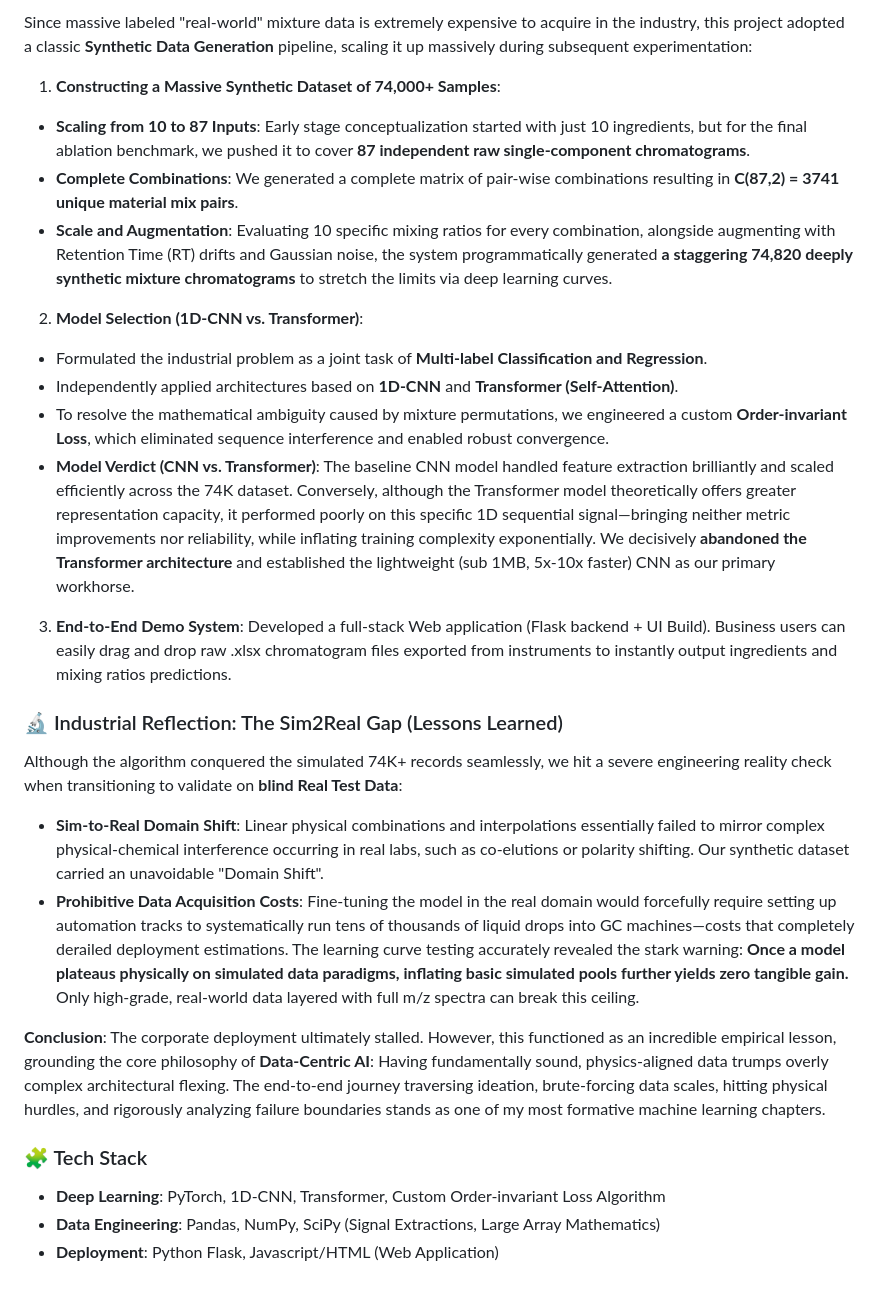
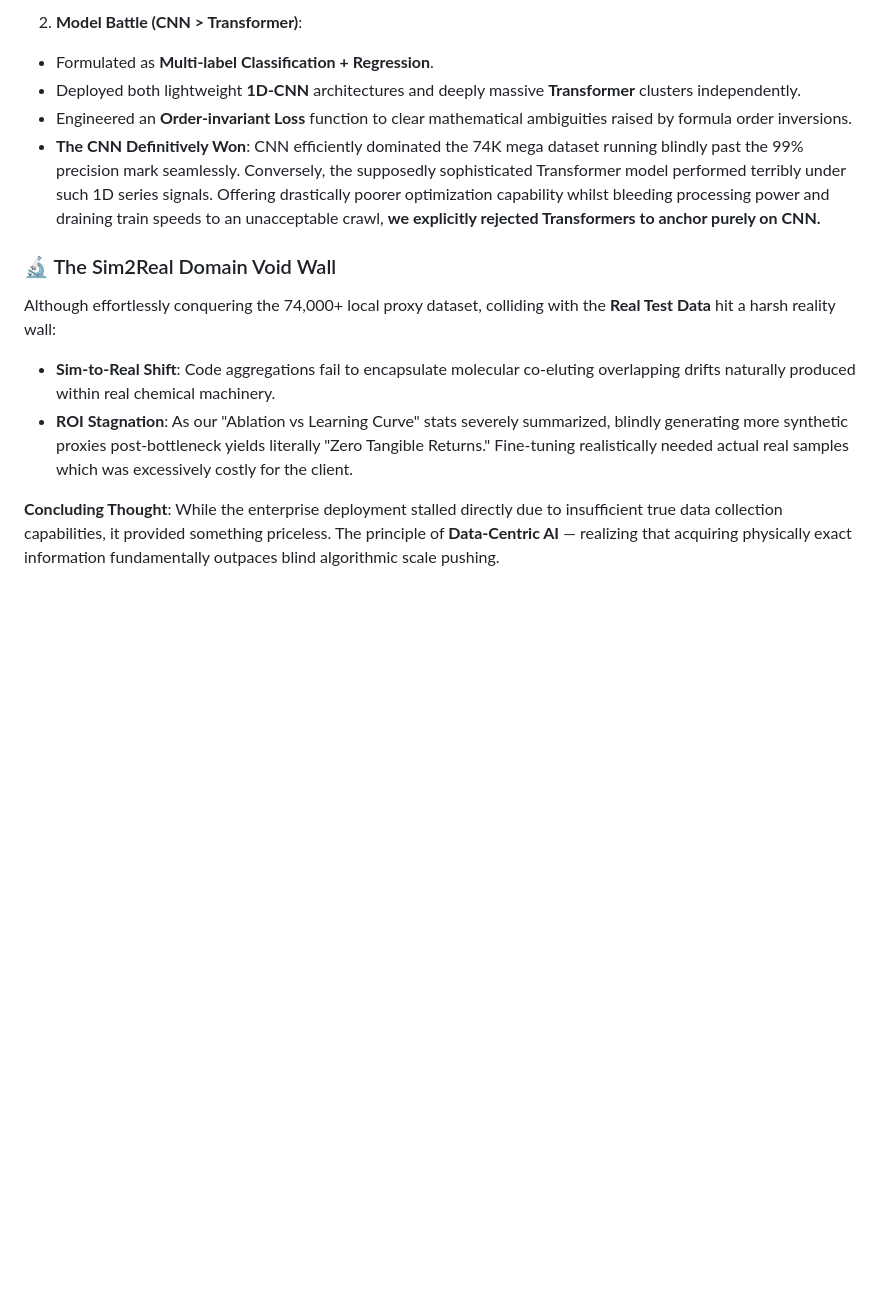
Before and after one commit to roclee2692/GC-MS-Signal-Separation, a Markdown page: README.md, the part around one of its changes. Drawn GitHub-style; blank space fills up the shorter version.

```diff
--- a/README.md
+++ b/README.md
@@ -66,31 +70,15 @@ This project originated from a technical collaboration with an enterprise. The g
 
-Since massive labeled "real-world" mixture data is extremely expensive to acquire in the industry, this project adopted a classic **Synthetic Data Generation** pipeline, scaling it up massively during subsequent experimentation:
+2. **Model Battle (CNN > Transformer)**:
+  - Formulated as **Multi-label Classification + Regression**.
+  - Deployed both lightweight **1D-CNN** architectures and deeply massive **Transformer** clusters independently.
+  - Engineered an **Order-invariant Loss** function to clear mathematical ambiguities raised by formula order inversions.
+  - **The CNN Definitively Won**: CNN efficiently dominated the 74K mega dataset running blindly past the 99% precision mark seamlessly. Conversely, the supposedly sophisticated Transformer model performed terribly under such 1D series signals. Offering drastically poorer optimization capability whilst bleeding processing power and draining train speeds to an unacceptable crawl, **we explicitly rejected Transformers to anchor purely on CNN.**
 
-1. **Constructing a Massive Synthetic Dataset of 74,000+ Samples**:
-- **Scaling from 10 to 87 Inputs**: Early stage conceptualization started with just 10 ingredients, but for the final ablation benchmark, we pushed it to cover **87 independent raw single-component chromatograms**.
-- **Complete Combinations**: We generated a complete matrix of pair-wise combinations resulting in **C(87,2) = 3741 unique material mix pairs**.
-- **Scale and Augmentation**: Evaluating 10 specific mixing ratios for every combination, alongside augmenting with Retention Time (RT) drifts and Gaussian noise, the system programmatically generated **a staggering 74,820 deeply synthetic mixture chromatograms** to stretch the limits via deep learning curves.
+### 🔬 The Sim2Real Domain Void Wall
 
-2. **Model Selection (1D-CNN vs. Transformer)**:
-- Formulated the industrial problem as a joint task of **Multi-label Classification and Regression**.
-- Independently applied architectures based on **1D-CNN** and **Transformer (Self-Attention)**.
-- To resolve the mathematical ambiguity caused by mixture permutations, we engineered a custom **Order-invariant Loss**, which eliminated sequence interference and enabled robust convergence.
-- **Model Verdict (CNN vs. Transformer)**: The baseline CNN model handled feature extraction brilliantly and scaled efficiently across the 74K dataset. Conversely, although the Transformer model theoretically offers greater representation capacity, it performed poorly on this specific 1D sequential signal—bringing neither metric improvements nor reliability, while inflating training complexity exponentially. We decisively **abandoned the Transformer architecture** and established the lightweight (sub 1MB, 5x-10x faster) CNN as our primary workhorse.
+Although effortlessly conquering the 74,000+ local proxy dataset, colliding with the **Real Test Data** hit a harsh reality wall:
+- **Sim-to-Real Shift**: Code aggregations fail to encapsulate molecular co-eluting overlapping drifts naturally produced within real chemical machinery.
+- **ROI Stagnation**: As our \"Ablation vs Learning Curve\" stats severely summarized, blindly generating more synthetic proxies post-bottleneck yields literally \"Zero Tangible Returns.\" Fine-tuning realistically needed actual real samples which was excessively costly for the client.
 
-3. **End-to-End Demo System**:
-Developed a full-stack Web application (Flask backend + UI Build). Business users can easily drag and drop raw .xlsx chromatogram files exported from instruments to instantly output ingredients and mixing ratios predictions.
-
-### 🔬 Industrial Reflection: The Sim2Real Gap (Lessons Learned)
-
-Although the algorithm conquered the simulated 74K+ records seamlessly, we hit a severe engineering reality check when transitioning to validate on **blind Real Test Data**:
-
-- **Sim-to-Real Domain Shift**: Linear physical combinations and interpolations essentially failed to mirror complex physical-chemical interference occurring in real labs, such as co-elutions or polarity shifting. Our synthetic dataset carried an unavoidable "Domain Shift".
-- **Prohibitive Data Acquisition Costs**: Fine-tuning the model in the real domain would forcefully require setting up automation tracks to systematically run tens of thousands of liquid drops into GC machines—costs that completely derailed deployment estimations. The learning curve testing accurately revealed the stark warning: **Once a model plateaus physically on simulated data paradigms, inflating basic simulated pools further yields zero tangible gain.** Only high-grade, real-world data layered with full m/z spectra can break this ceiling.
-
-**Conclusion**:
-The corporate deployment ultimately stalled. However, this functioned as an incredible empirical lesson, grounding the core philosophy of **Data-Centric AI**: Having fundamentally sound, physics-aligned data trumps overly complex architectural flexing. The end-to-end journey traversing ideation, brute-forcing data scales, hitting physical hurdles, and rigorously analyzing failure boundaries stands as one of my most formative machine learning chapters.
-
-### 🧩 Tech Stack
-- **Deep Learning**: PyTorch, 1D-CNN, Transformer, Custom Order-invariant Loss Algorithm
-- **Data Engineering**: Pandas, NumPy, SciPy (Signal Extractions, Large Array Mathematics)
-- **Deployment**: Python Flask, Javascript/HTML (Web Application)
+**Concluding Thought**:
+While the enterprise deployment stalled directly due to insufficient true data collection capabilities, it provided something priceless. The principle of **Data-Centric AI** — realizing that acquiring physically exact information fundamentally outpaces blind algorithmic scale pushing.
```
Also changed, not shown: other parts of README.md (+28 -24 lines).
